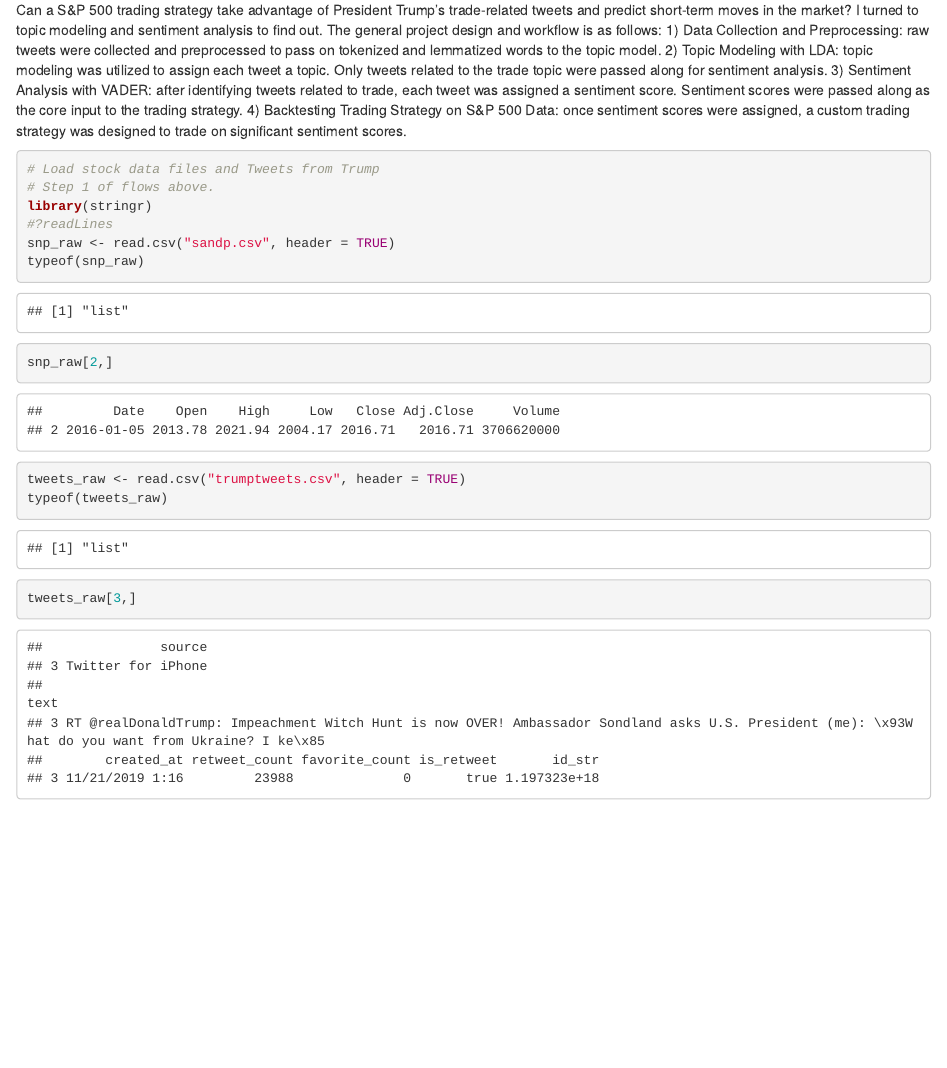
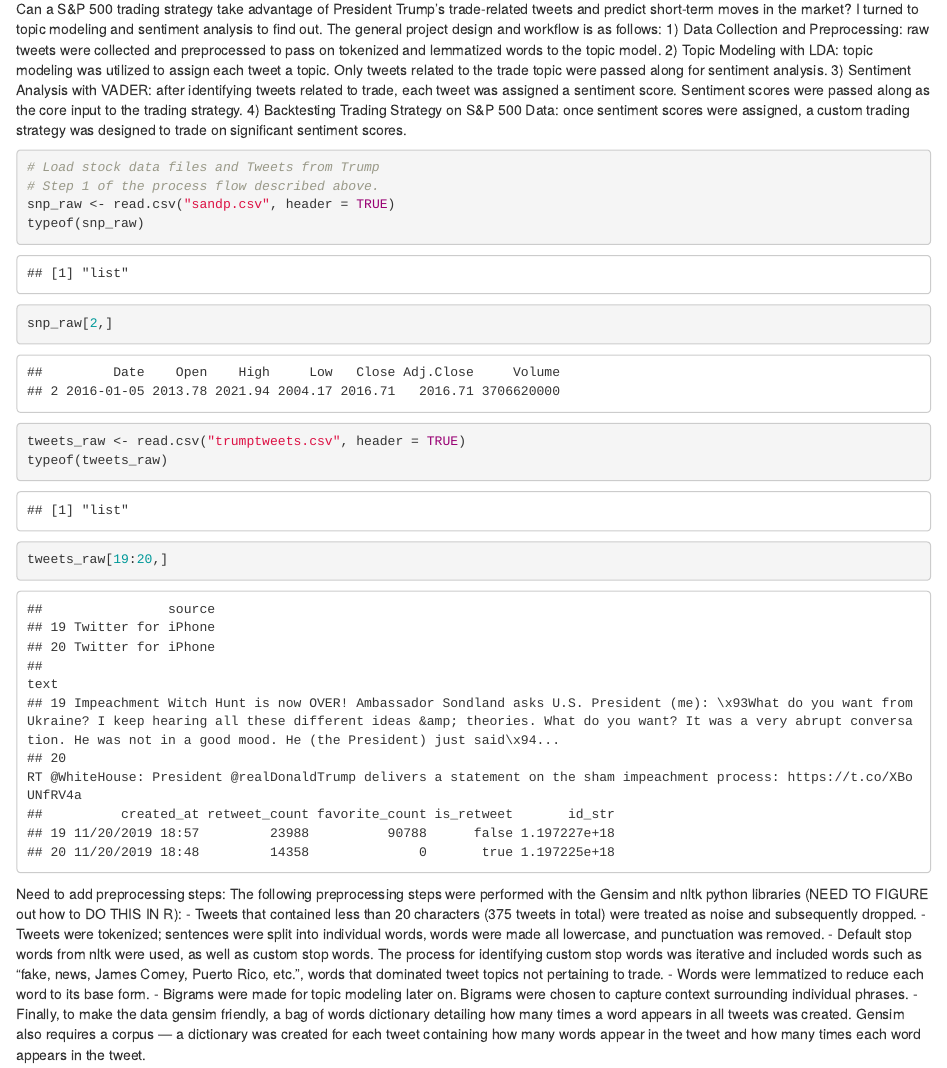
Before and after one commit to SieSiongWong/Twitter, an R Markdown document (Twitter.Rmd): the page in a window 1100 px wide, from 880 px down before the commit and from 1160 px down after it, so that both start at the same text. Rendered offline with R 4.5, knitr and Pandoc, with nearby package versions; some code elsewhere in the file could not run offline.

Commit message:
b - Still Working on Step2 LDA

````diff
--- a/Twitter.Rmd
+++ b/Twitter.Rmd
@@ -48,13 +51,20 @@ Can a S&P 500 trading strategy take advantage of President Trump’s trade-relat
 
 ```{r}
 # Load stock data files and Tweets from Trump
-# Step 1 of flows above.
-library(stringr)
-#?readLines
+# Step 1 of the process flow described above.
 snp_raw <- read.csv("sandp.csv", header = TRUE)
 typeof(snp_raw)
 snp_raw[2,]
 tweets_raw <- read.csv("trumptweets.csv", header = TRUE)
 typeof(tweets_raw)
-tweets_raw[3,]
+tweets_raw[19:20,]
 ```
+
+Need to add preprocessing steps:
+The following preprocessing steps were performed with the Gensim and nltk python libraries (NEED TO FIGURE out how to DO THIS IN R):
+- Tweets that contained less than 20 characters (375 tweets in total) were treated as noise and subsequently dropped.
+- Tweets were tokenized; sentences were split into individual words, words were made all lowercase, and punctuation was removed.
+- Default stop words from nltk were used, as well as custom stop words. The process for identifying custom stop words was iterative and included words such as “fake, news, James Comey, Puerto Rico, etc.”, words that dominated tweet topics not pertaining to trade.
+- Words were lemmatized to reduce each word to its base form.
+- Bigrams were made for topic modeling later on. Bigrams were chosen to capture context surrounding individual phrases.
+- Finally, to make the data gensim friendly, a bag of words dictionary detailing how many times a word appears in all tweets was created. Gensim also requires a corpus — a dictionary was created for each tweet containing how many words appear in the tweet and how many times each word appears in the tweet.
````
Also changed, not shown: Twitter.Rmd (16 more changed lines).
